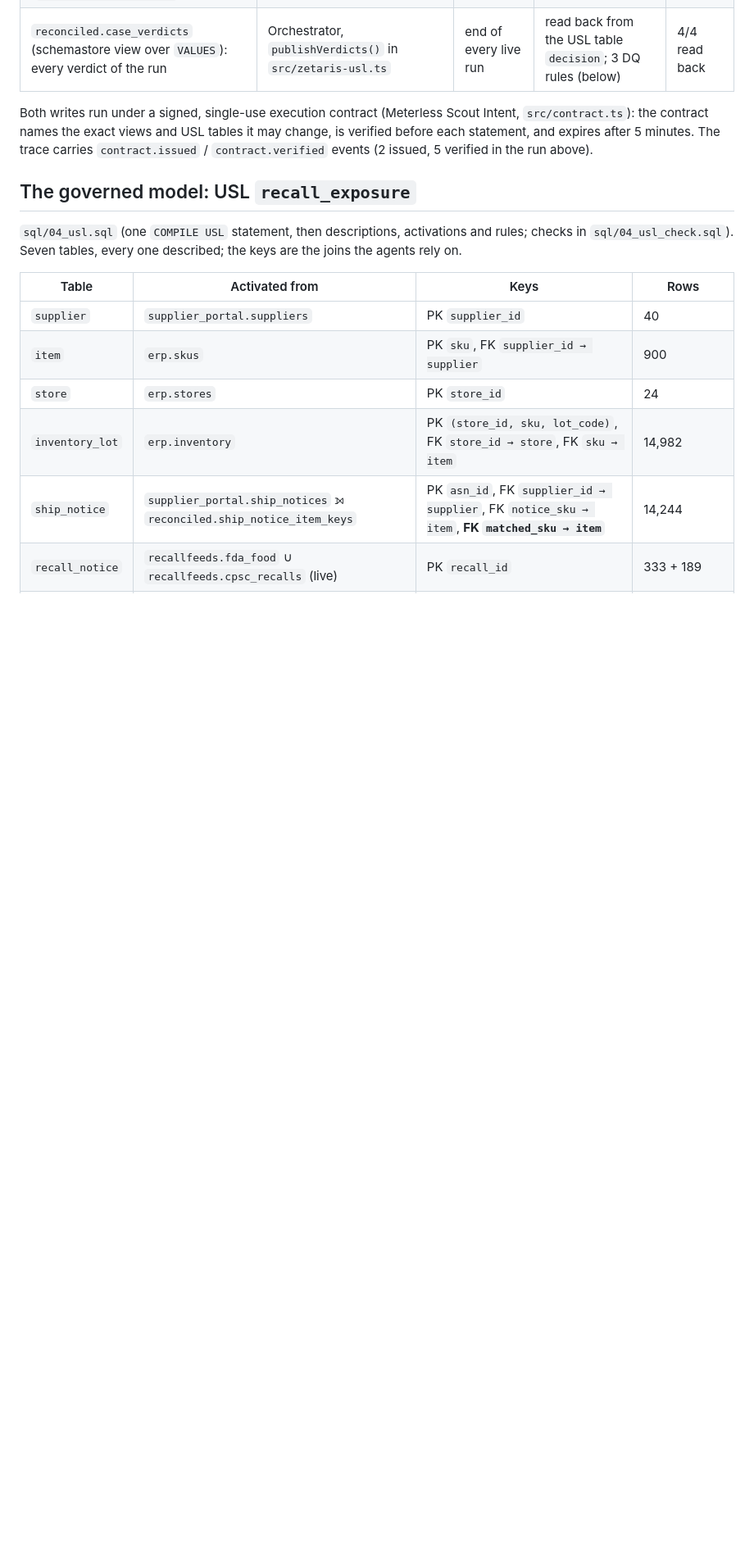
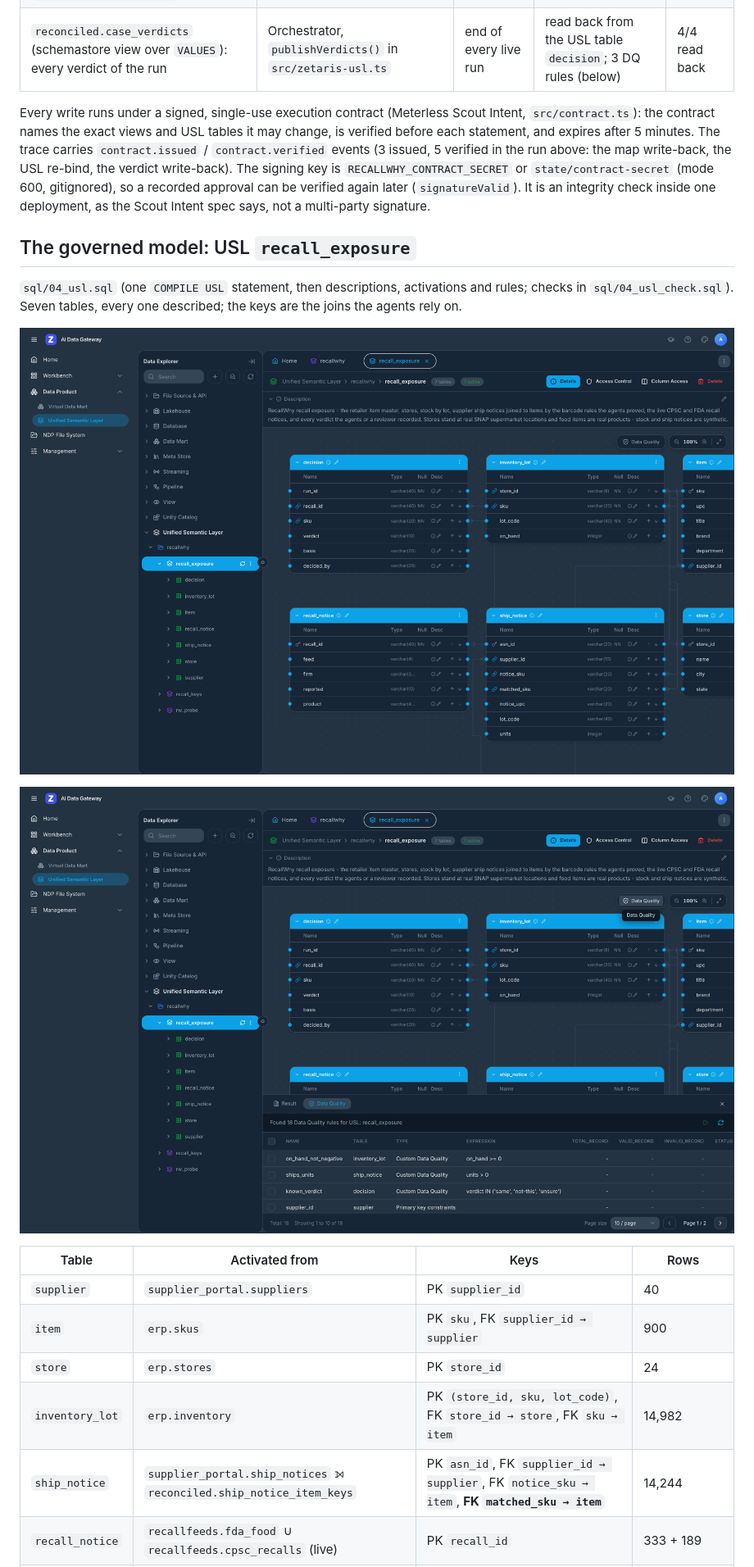
Before and after one commit to mikey92/recallwhy, a Markdown page: docs/ZETARIS.md, the part around one of its changes. Shown at 82% size. Drawn GitHub-style; blank space fills up the shorter version.

```diff
--- a/docs/ZETARIS.md
+++ b/docs/ZETARIS.md
@@ -27,15 +27,22 @@ suppliers ⋈ item master; exposure by store and lot; units sold since the recal
 | USL `recall_keys.notice_item` + DQ rule `barcode_names_the_notice_sku` (`item_sku = notice_sku`) | `sql/03_writeback.sql`; re-bound by `ACTIVATE USL TABLE` in `publish()` | same | `RUN DQ` (24.5 s) | every row valid, 0 invalid |
 | `reconciled.case_verdicts` (schemastore view over `VALUES`): every verdict of the run | Orchestrator, `publishVerdicts()` in `src/zetaris-usl.ts` | end of every live run | read back from the USL table `decision`; 3 DQ rules (below) | 4/4 read back |
 
-Both writes run under a signed, single-use execution contract (Meterless Scout Intent, `src/contract.ts`):
+Every write runs under a signed, single-use execution contract (Meterless Scout Intent, `src/contract.ts`):
 the contract names the exact views and USL tables it may change, is verified before each statement, and
-expires after 5 minutes. The trace carries `contract.issued` / `contract.verified` events (2 issued, 5
-verified in the run above).
+expires after 5 minutes. The trace carries `contract.issued` / `contract.verified` events (3 issued, 5
+verified in the run above: the map write-back, the USL re-bind, the verdict write-back). The signing key is
+`RECALLWHY_CONTRACT_SECRET` or `state/contract-secret` (mode 600, gitignored), so a recorded approval can be
+verified again later (`signatureValid`). It is an integrity check inside one deployment, as the Scout Intent
+spec says, not a multi-party signature.
 
 ## The governed model: USL `recall_exposure`
 
 `sql/04_usl.sql` (one `COMPILE USL` statement, then descriptions, activations and rules; checks in
 `sql/04_usl_check.sql`). Seven tables, every one described; the keys are the joins the agents rely on.
+
+![The recall_exposure USL in Zetaris's Data Explorer: 7 tables, 7 active, with the description and the key relationships Zetaris draws](img/zetaris-usl.png)
+
+![Zetaris lists the model's 18 data-quality rules: the keys and three custom rules](img/zetaris-usl-dq.png)
 
 | Table | Activated from | Keys | Rows |
 |---|---|---|---|
```
Also changed, not shown: other parts of docs/ZETARIS.md (+6 -4 lines), README.md (+4 -0 lines).
